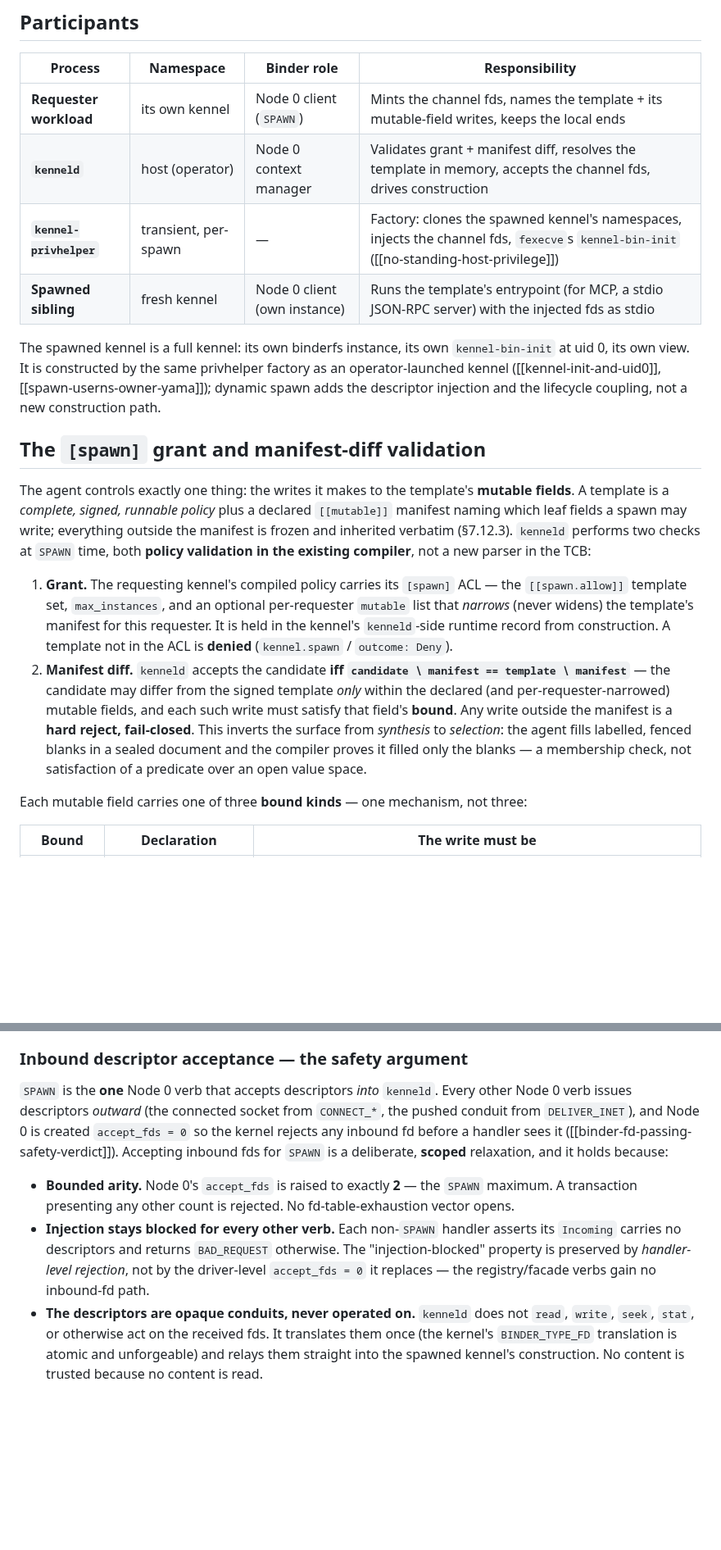
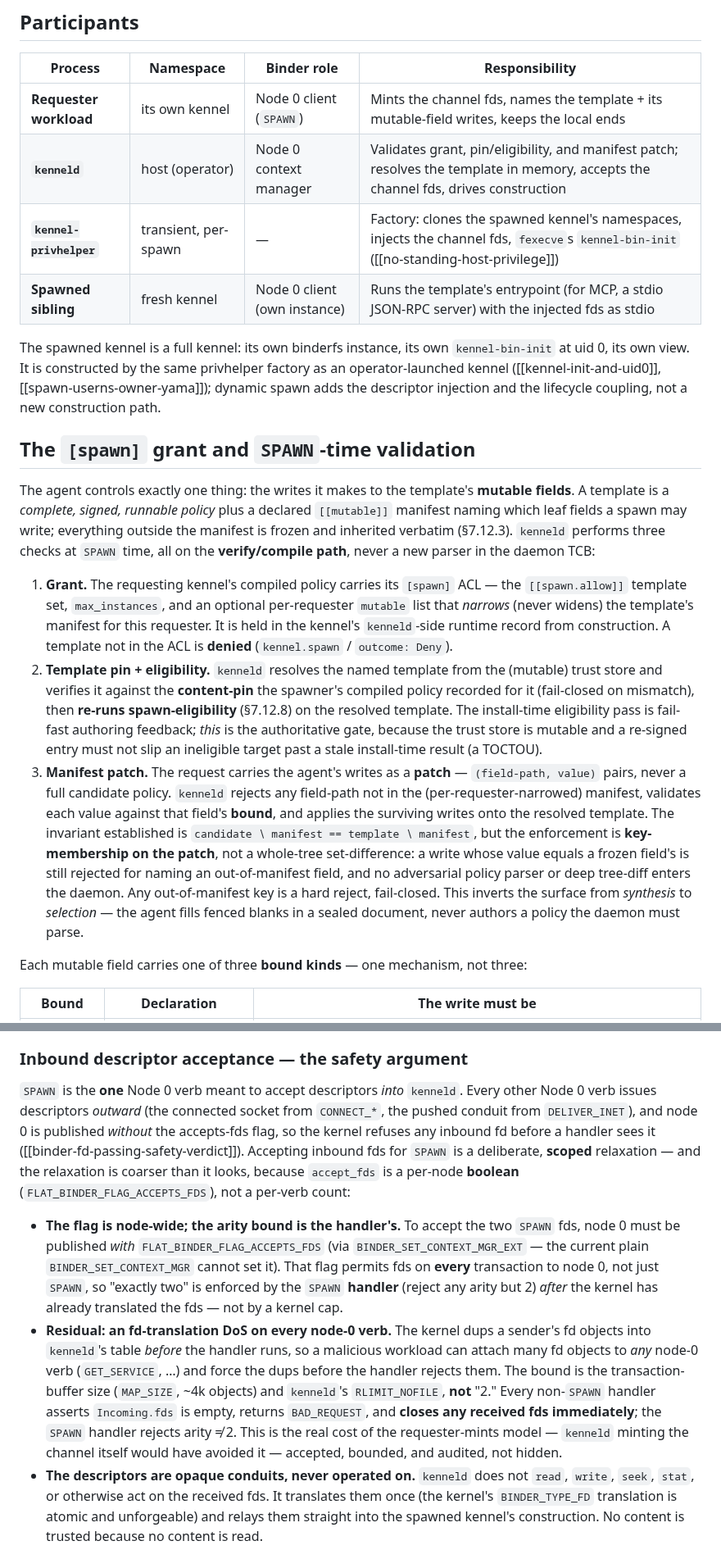
Before and after one commit to projectkennel/projectkennel, a Markdown page: docs/architecture/02-10-dynamic-spawn.md, 2 parts joined by grey strips. Shown at 82% size. GitHub-like rendering; blank space fills up the shorter version.

```diff
--- a/docs/architecture/02-10-dynamic-spawn.md
+++ b/docs/architecture/02-10-dynamic-spawn.md
@@ -47,7 +47,7 @@ and no new capability can be invented. Everything in this contract follows from
 | Process | Namespace | Binder role | Responsibility |
 |---|---|---|---|
 | **Requester workload** | its own kennel | Node 0 client (`SPAWN`) | Mints the channel fds, names the template + its mutable-field writes, keeps the local ends |
-| **`kenneld`** | host (operator) | Node 0 context manager | Validates grant + manifest diff, resolves the template in memory, accepts the channel fds, drives construction |
+| **`kenneld`** | host (operator) | Node 0 context manager | Validates grant, pin/eligibility, and manifest patch; resolves the template in memory, accepts the channel fds, drives construction |
 | **`kennel-privhelper`** | transient, per-spawn | — | Factory: clones the spawned kennel's namespaces, injects the channel fds, `fexecve`s `kennel-bin-init` ([[no-standing-host-privilege]]) |
 | **Spawned sibling** | fresh kennel | Node 0 client (own instance) | Runs the template's entrypoint (for MCP, a stdio JSON-RPC server) with the injected fds as stdio |
 
@@ -56,26 +56,35 @@ its own view. It is constructed by the same privhelper factory as an operator-la
 ([[kennel-init-and-uid0]], [[spawn-userns-owner-yama]]); dynamic spawn adds the descriptor injection
 and the lifecycle coupling, not a new construction path.
 
-## The `[spawn]` grant and manifest-diff validation
+## The `[spawn]` grant and `SPAWN`-time validation
 
 The agent controls exactly one thing: the writes it makes to the template's **mutable fields**. A
 template is a *complete, signed, runnable policy* plus a declared `[[mutable]]` manifest naming which
 leaf fields a spawn may write; everything outside the manifest is frozen and inherited verbatim
-(§7.12.3). `kenneld` performs two checks at `SPAWN` time, both **policy validation in the existing
-compiler**, not a new parser in the TCB:
+(§7.12.3). `kenneld` performs three checks at `SPAWN` time, all on the **verify/compile path**, never a new
+parser in the daemon TCB:
 
 1. **Grant.** The requesting kennel's compiled policy carries its `[spawn]` ACL — the
    `[[spawn.allow]]` template set, `max_instances`, and an optional per-requester `mutable` list
    that *narrows* (never widens) the template's manifest for this requester. It is held in the
    kennel's `kenneld`-side runtime record from construction. A template not in the ACL is **denied**
    (`kennel.spawn` / `outcome: Deny`).
-2. **Manifest diff.** `kenneld` accepts the candidate **iff `candidate ∖ manifest == template ∖
-   manifest`** — the candidate may differ from the signed template *only* within the declared
-   (and per-requester-narrowed) mutable fields, and each such write must satisfy that field's
-   **bound**. Any write outside the manifest is a **hard reject, fail-closed**. This inverts the
-   surface from *synthesis* to *selection*: the agent fills labelled, fenced blanks in a sealed
-   document and the compiler proves it filled only the blanks — a membership check, not satisfaction
-   of a predicate over an open value space.
+2. **Template pin + eligibility.** `kenneld` resolves the named template from the (mutable) trust
+   store and verifies it against the **content-pin** the spawner's compiled policy recorded for it
+   (fail-closed on mismatch), then **re-runs spawn-eligibility** (§7.12.8) on the resolved template.
+   The install-time eligibility pass is fail-fast authoring feedback; *this* is the authoritative gate,
+   because the trust store is mutable and a re-signed entry must not slip an ineligible target past a
+   stale install-time result (a TOCTOU).
+3. **Manifest patch.** The request carries the agent's writes as a **patch** — `(field-path, value)`
+   pairs, never a full candidate policy. `kenneld` rejects any field-path not in the
+   (per-requester-narrowed) manifest, validates each value against that field's **bound**, and applies
+   the surviving writes onto the resolved template. The invariant established is `candidate ∖ manifest
+   == template ∖ manifest`, but the enforcement is **key-membership on the patch**, not a whole-tree
+   set-difference: a write whose value equals a frozen field's is still rejected for naming an
+   out-of-manifest field, and no adversarial policy parser or deep tree-diff enters the daemon. Any
+   out-of-manifest key is a hard reject, fail-closed. This inverts the surface from *synthesis* to
+   *selection* — the agent fills fenced blanks in a sealed document, never authors a policy the daemon
+   must parse.
 
 Each mutable field carries one of three **bound kinds** — one mechanism, not three:
 
@@ -129,18 +140,26 @@ already holds its local ends.
 
 ### Inbound descriptor acceptance — the safety argument
 
-`SPAWN` is the **one** Node 0 verb that accepts descriptors *into* `kenneld`. Every other Node 0
+`SPAWN` is the **one** Node 0 verb meant to accept descriptors *into* `kenneld`. Every other Node 0
 verb issues descriptors *outward* (the connected socket from `CONNECT_*`, the pushed conduit from
-`DELIVER_INET`), and Node 0 is created `accept_fds = 0` so the kernel rejects any inbound fd before
-a handler sees it ([[binder-fd-passing-safety-verdict]]). Accepting inbound fds for `SPAWN` is a
-deliberate, **scoped** relaxation, and it holds because:
+`DELIVER_INET`), and node 0 is published *without* the accepts-fds flag, so the kernel refuses any
+inbound fd before a handler sees it ([[binder-fd-passing-safety-verdict]]). Accepting inbound fds for
+`SPAWN` is a deliberate, **scoped** relaxation — and the relaxation is coarser than it looks, because
+`accept_fds` is a per-node **boolean** (`FLAT_BINDER_FLAG_ACCEPTS_FDS`), not a per-verb count:
 
-- **Bounded arity.** Node 0's `accept_fds` is raised to exactly **2** — the `SPAWN` maximum. A
-  transaction presenting any other count is rejected. No fd-table-exhaustion vector opens.
-- **Injection stays blocked for every other verb.** Each non-`SPAWN` handler asserts its `Incoming`
-  carries no descriptors and returns `BAD_REQUEST` otherwise. The "injection-blocked" property is
-  preserved by *handler-level rejection*, not by the driver-level `accept_fds = 0` it replaces — the
-  registry/facade verbs gain no inbound-fd path.
+- **The flag is node-wide; the arity bound is the handler's.** To accept the two `SPAWN` fds, node 0
+  must be published *with* `FLAT_BINDER_FLAG_ACCEPTS_FDS` (via `BINDER_SET_CONTEXT_MGR_EXT` — the
+  current plain `BINDER_SET_CONTEXT_MGR` cannot set it). That flag permits fds on **every** transaction
+  to node 0, not just `SPAWN`, so "exactly two" is enforced by the `SPAWN` **handler** (reject any
+  arity but 2) *after* the kernel has already translated the fds — not by a kernel cap.
+- **Residual: an fd-translation DoS on every node-0 verb.** The kernel dups a sender's fd objects into
+  `kenneld`'s table *before* the handler runs, so a malicious workload can attach many fd objects to
+  *any* node-0 verb (`GET_SERVICE`, …) and force the dups before the handler rejects them. The bound is
+  the transaction-buffer size (`MAP_SIZE`, ~4k objects) and `kenneld`'s `RLIMIT_NOFILE`, **not** "2."
+  Every non-`SPAWN` handler asserts `Incoming.fds` is empty, returns `BAD_REQUEST`, and **closes any
+  received fds immediately**; the `SPAWN` handler rejects arity ≠ 2. This is the real cost of the
+  requester-mints model — `kenneld` minting the channel itself would have avoided it — accepted,
+  bounded, and audited, not hidden.
 - **The descriptors are opaque conduits, never operated on.** `kenneld` does not `read`, `write`,
   `seek`, `stat`, or otherwise act on the received fds. It translates them once (the kernel's
   `BINDER_TYPE_FD` translation is atomic and unforgeable) and relays them straight into the spawned
```
Also changed, not shown: other parts of docs/architecture/02-10-dynamic-spawn.md (+27 -18 lines), docs/design/07-12-dynamic-spawn.md (+41 -14 lines), docs/governance/ROADMAP-0.3.0.md (+9 -6 lines).
